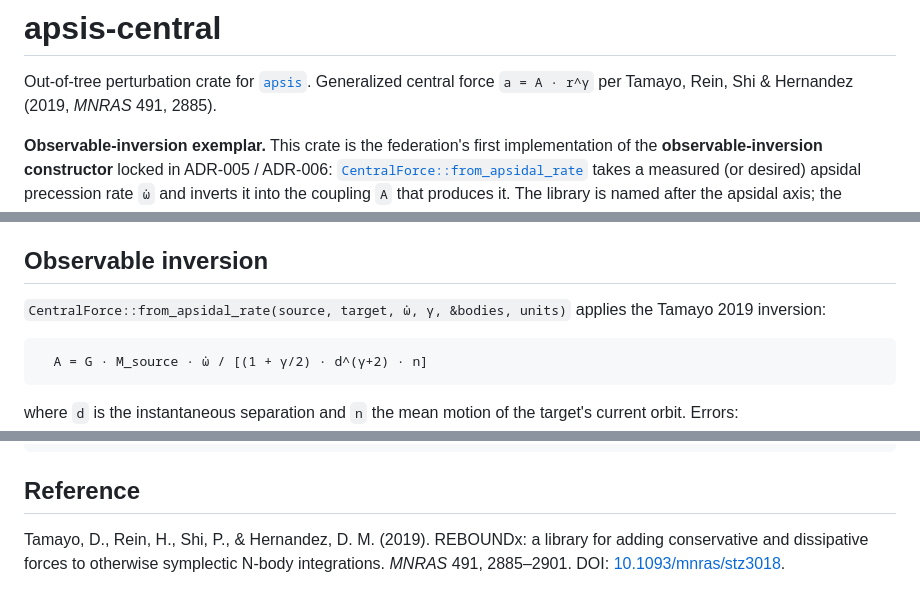
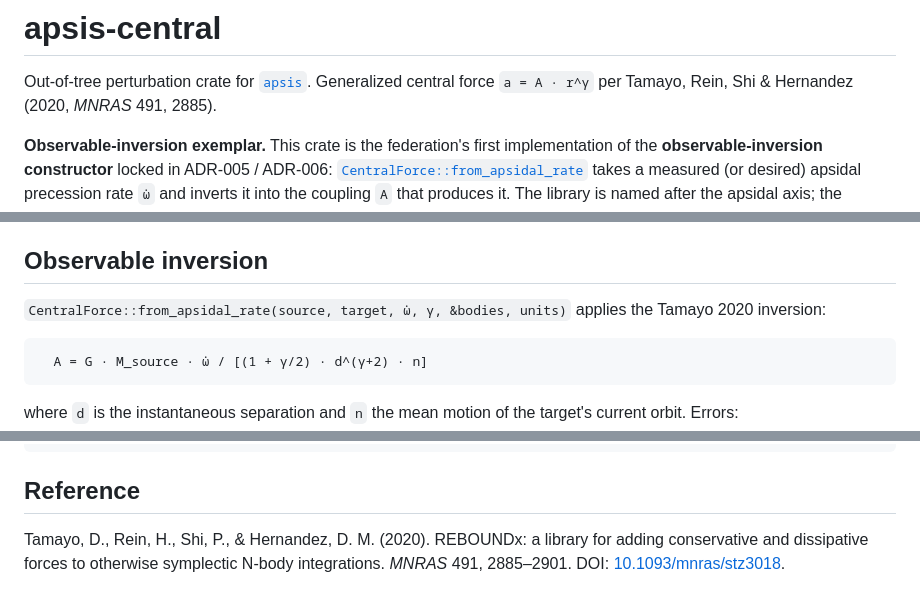
Before and after one commit to GabrielEstefanski/apsis, a Markdown page: crates/apsis-central/README.md, 3 parts joined by grey strips. Drawn GitHub-style.

````diff
--- a/crates/apsis-central/README.md
+++ b/crates/apsis-central/README.md
@@ -2,7 +2,7 @@
 
 Out-of-tree perturbation crate for [`apsis`](../apsis). Generalized
 central force `a = A · r^γ` per Tamayo, Rein, Shi & Hernandez
-(2019, *MNRAS* 491, 2885).
+(2020, *MNRAS* 491, 2885).
 
 **Observable-inversion exemplar.** This crate is the federation's
 first implementation of the **observable-inversion constructor**
@@ -36,7 +36,7 @@ test gate.
 ## Observable inversion
 
 `CentralForce::from_apsidal_rate(source, target, ω̇, γ, &bodies, units)`
-applies the Tamayo 2019 inversion:
+applies the Tamayo 2020 inversion:
 
 ```text
   A = G · M_source · ω̇ / [(1 + γ/2) · d^(γ+2) · n]
@@ -99,7 +99,7 @@ sys.add_hamiltonian_perturbation(Box::new(force))?;
 
 ## Reference
 
-Tamayo, D., Rein, H., Shi, P., & Hernandez, D. M. (2019). REBOUNDx: a
+Tamayo, D., Rein, H., Shi, P., & Hernandez, D. M. (2020). REBOUNDx: a
 library for adding conservative and dissipative forces to otherwise
 symplectic N-body integrations. *MNRAS* 491, 2885–2901.
 DOI: [10.1093/mnras/stz3018](https://doi.org/10.1093/mnras/stz3018).
````
Also changed, not shown: README.md (+2 -2 lines), docs/overview.md (+2 -2 lines).
